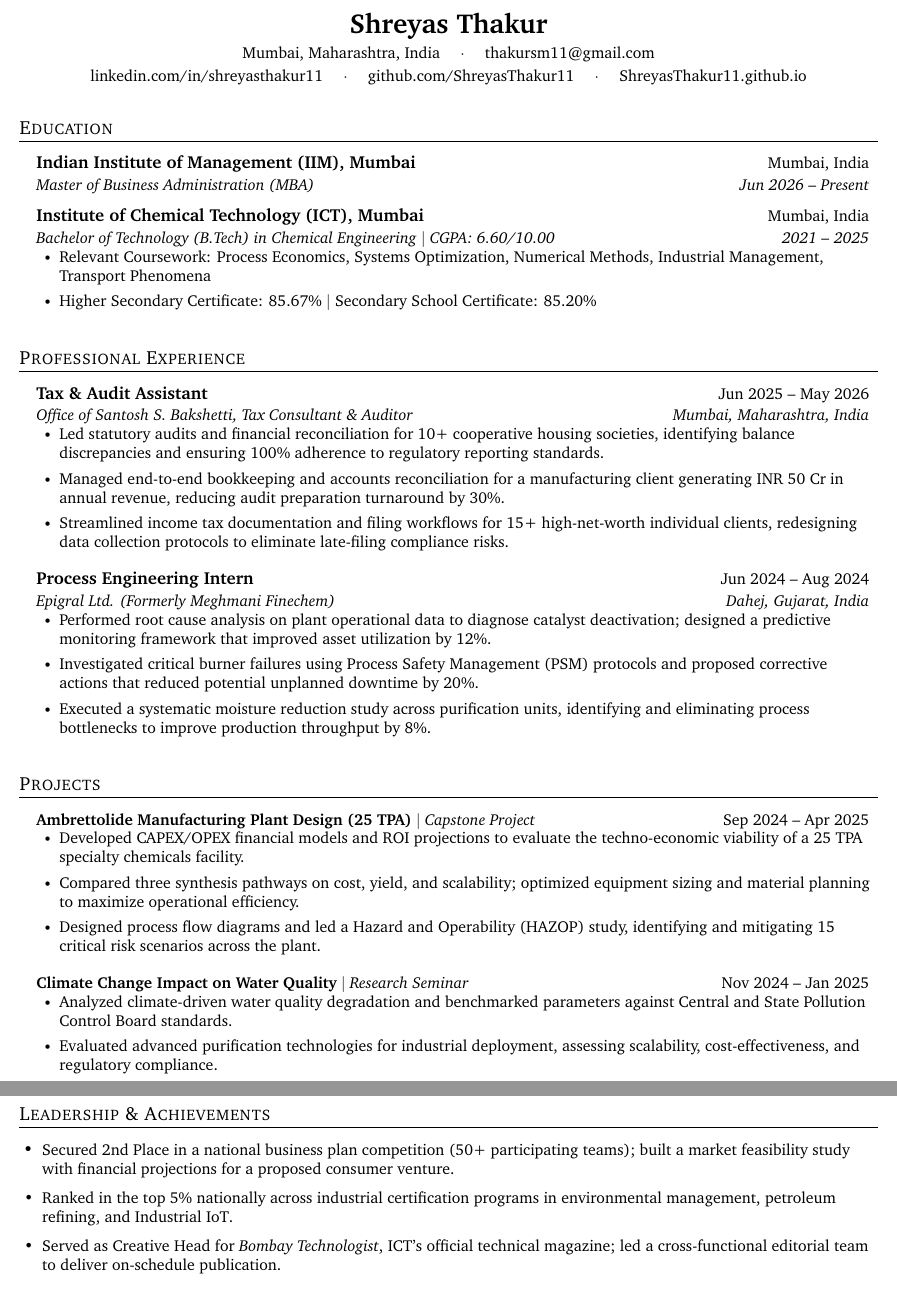
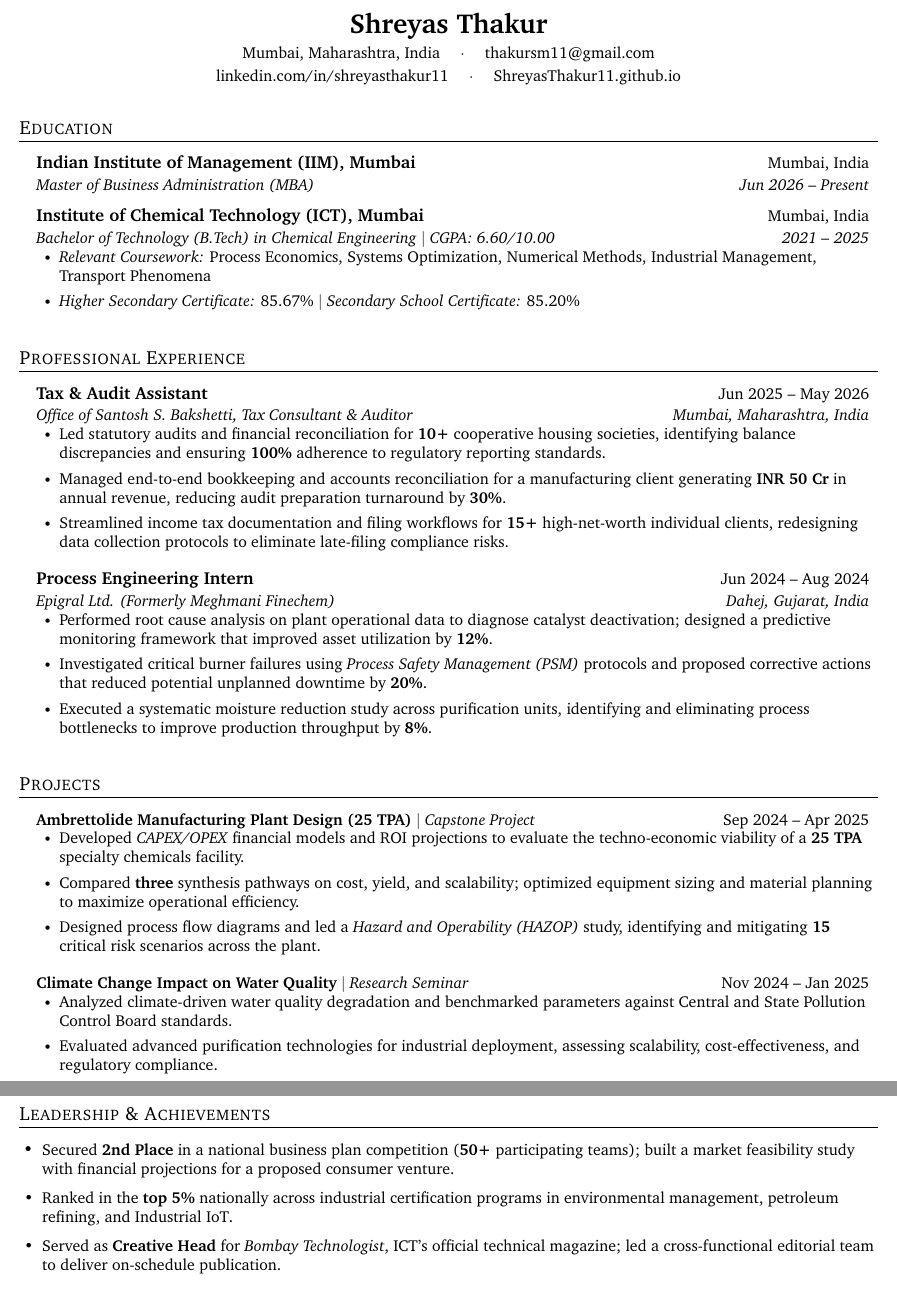
Before and after one commit to ShreyasThakur11/Resume, a LaTeX CV (resume.tex): two parts of pages 1 and 2 of 2, joined at a grey line, cut so that both start at the same text. Compiled offline with pdfLaTeX.

Commit message:
style: bold key metrics, italicize technical terms, restore website link

```diff
--- a/resume.tex
+++ b/resume.tex
@@ -114,7 +114,6 @@
   Mumbai, Maharashtra, India \quad $\cdot$ \quad
   \href{mailto:thakursm11@gmail.com}{thakursm11@gmail.com} \\[2pt]
   \href{https://www.linkedin.com/in/shreyasthakur11/}{linkedin.com/in/shreyasthakur11} \quad $\cdot$ \quad
-  \href{https://github.com/ShreyasThakur11}{github.com/ShreyasThakur11} \quad $\cdot$ \quad
   \href{https://ShreyasThakur11.github.io}{ShreyasThakur11.github.io}
 \end{center}
 
@@ -132,8 +131,8 @@
     {Institute of Chemical Technology (ICT), Mumbai}{Mumbai, India}
     {Bachelor of Technology (B.Tech) in Chemical Engineering $|$ CGPA: 6.60/10.00}{2021 -- 2025}
     \resumeItemListStart
-      \resumeItem{Relevant Coursework: Process Economics, Systems Optimization, Numerical Methods, Industrial Management, Transport Phenomena}
-      \resumeItem{Higher Secondary Certificate: 85.67\% $|$ Secondary School Certificate: 85.20\%}
+      \resumeItem{\textit{Relevant Coursework:} Process Economics, Systems Optimization, Numerical Methods, Industrial Management, Transport Phenomena}
+      \resumeItem{\textit{Higher Secondary Certificate:} 85.67\% $|$ \textit{Secondary School Certificate:} 85.20\%}
     \resumeItemListEnd
 \resumeSubHeadingListEnd
 \vspace{-5pt}
@@ -148,18 +147,18 @@
     {Tax \& Audit Assistant}{Jun 2025 -- May 2026}
     {Office of Santosh S. Bakshetti, Tax Consultant \& Auditor}{Mumbai, Maharashtra, India}
     \resumeItemListStart
-      \resumeItem{Led statutory audits and financial reconciliation for 10+ cooperative housing societies, identifying balance discrepancies and ensuring 100\% adherence to regulatory reporting standards.}
-      \resumeItem{Managed end-to-end bookkeeping and accounts reconciliation for a manufacturing client generating INR 50 Cr in annual revenue, reducing audit preparation turnaround by 30\%.}
-      \resumeItem{Streamlined income tax documentation and filing workflows for 15+ high-net-worth individual clients, redesigning data collection protocols to eliminate late-filing compliance risks.}
+      \resumeItem{Led statutory audits and financial reconciliation for \textbf{10+} cooperative housing societies, identifying balance discrepancies and ensuring \textbf{100\%} adherence to regulatory reporting standards.}
+      \resumeItem{Managed end-to-end bookkeeping and accounts reconciliation for a manufacturing client generating \textbf{INR 50 Cr} in annual revenue, reducing audit preparation turnaround by \textbf{30\%}.}
+      \resumeItem{Streamlined income tax documentation and filing workflows for \textbf{15+} high-net-worth individual clients, redesigning data collection protocols to eliminate late-filing compliance risks.}
     \resumeItemListEnd
 
   \resumeSubheading
     {Process Engineering Intern}{Jun 2024 -- Aug 2024}
     {Epigral Ltd. (Formerly Meghmani Finechem)}{Dahej, Gujarat, India}
     \resumeItemListStart
-      \resumeItem{Performed root cause analysis on plant operational data to diagnose catalyst deactivation; designed a predictive monitoring framework that improved asset utilization by 12\%.}
-      \resumeItem{Investigated critical burner failures using Process Safety Management (PSM) protocols and proposed corrective actions that reduced potential unplanned downtime by 20\%.}
-      \resumeItem{Executed a systematic moisture reduction study across purification units, identifying and eliminating process bottlenecks to improve production throughput by 8\%.}
+      \resumeItem{Performed root cause analysis on plant operational data to diagnose catalyst deactivation; designed a predictive monitoring framework that improved asset utilization by \textbf{12\%}.}
+      \resumeItem{Investigated critical burner failures using \textit{Process Safety Management (PSM)} protocols and proposed corrective actions that reduced potential unplanned downtime by \textbf{20\%}.}
+      \resumeItem{Executed a systematic moisture reduction study across purification units, identifying and eliminating process bottlenecks to improve production throughput by \textbf{8\%}.}
     \resumeItemListEnd
 
 \resumeSubHeadingListEnd
@@ -174,9 +173,9 @@
   \resumeProjectHeading
     {\textbf{Ambrettolide Manufacturing Plant Design (25 TPA)} $|$ \emph{Capstone Project}}{Sep 2024 -- Apr 2025}
     \resumeItemListStart
-      \resumeItem{Developed CAPEX/OPEX financial models and ROI projections to evaluate the techno-economic viability of a 25 TPA specialty chemicals facility.}
-      \resumeItem{Compared three synthesis pathways on cost, yield, and scalability; optimized equipment sizing and material planning to maximize operational efficiency.}
-      \resumeItem{Designed process flow diagrams and led a Hazard and Operability (HAZOP) study, identifying and mitigating 15 critical risk scenarios across the plant.}
+      \resumeItem{Developed \textit{CAPEX/OPEX} financial models and ROI projections to evaluate the techno-economic viability of a \textbf{25 TPA} specialty chemicals facility.}
+      \resumeItem{Compared \textbf{three} synthesis pathways on cost, yield, and scalability; optimized equipment sizing and material planning to maximize operational efficiency.}
+      \resumeItem{Designed process flow diagrams and led a \textit{Hazard and Operability (HAZOP)} study, identifying and mitigating \textbf{15} critical risk scenarios across the plant.}
     \resumeItemListEnd
 
   \resumeProjectHeading
@@ -194,9 +193,9 @@
 \section{Leadership \& Achievements}
 \vspace{1pt}
 \resumeItemListStart
-  \resumeItem{Secured 2nd Place in a national business plan competition (50+ participating teams); built a market feasibility study with financial projections for a proposed consumer venture.}
-  \resumeItem{Ranked in the top 5\% nationally across industrial certification programs in environmental management, petroleum refining, and Industrial IoT.}
-  \resumeItem{Served as Creative Head for \textit{Bombay Technologist}, ICT's official technical magazine; led a cross-functional editorial team to deliver on-schedule publication.}
+  \resumeItem{Secured \textbf{2nd Place} in a national business plan competition (\textbf{50+} participating teams); built a market feasibility study with financial projections for a proposed consumer venture.}
+  \resumeItem{Ranked in the \textbf{top 5\%} nationally across industrial certification programs in environmental management, petroleum refining, and Industrial IoT.}
+  \resumeItem{Served as \textbf{Creative Head} for \textit{Bombay Technologist}, ICT's official technical magazine; led a cross-functional editorial team to deliver on-schedule publication.}
 \resumeItemListEnd
 \vspace{-5pt}
 
```
